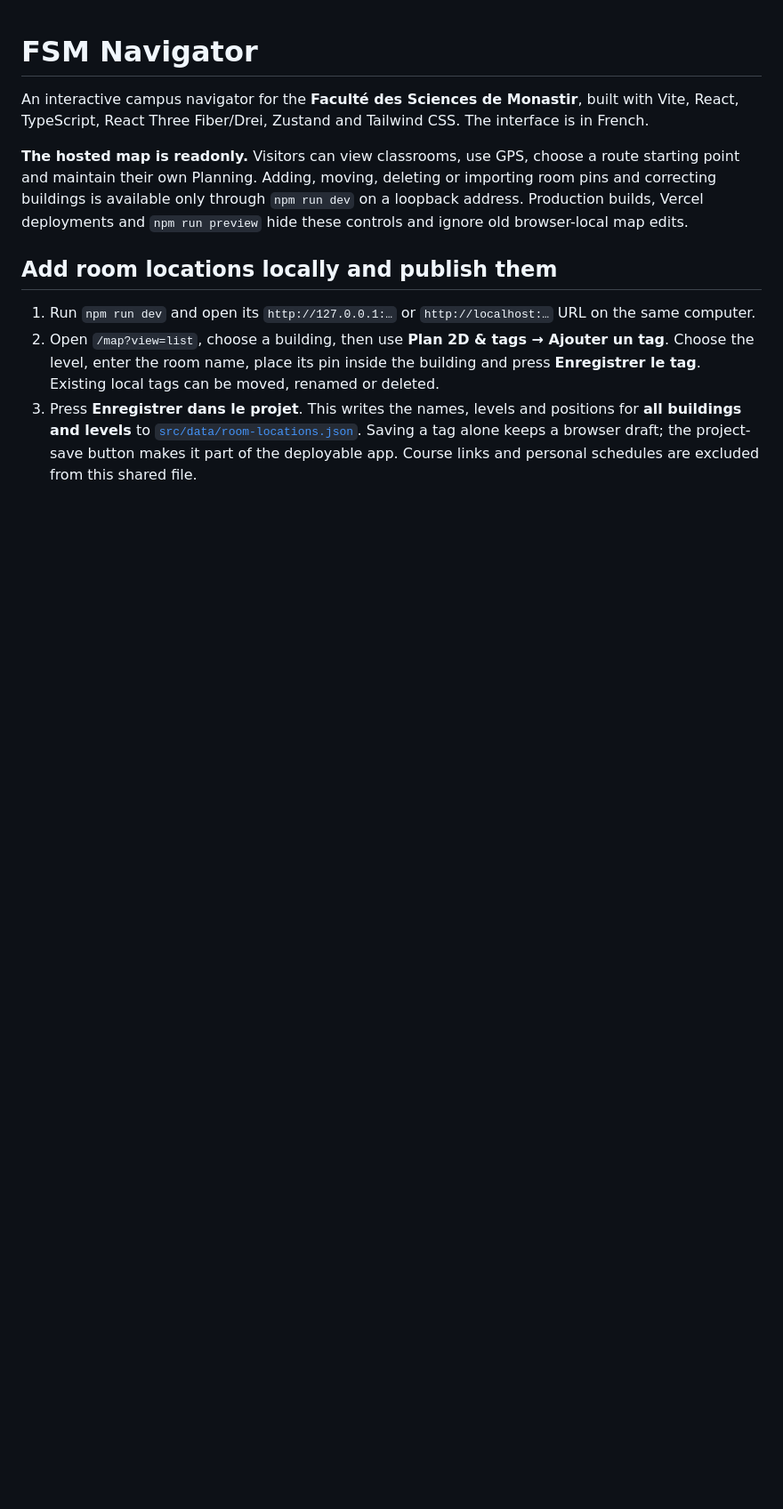
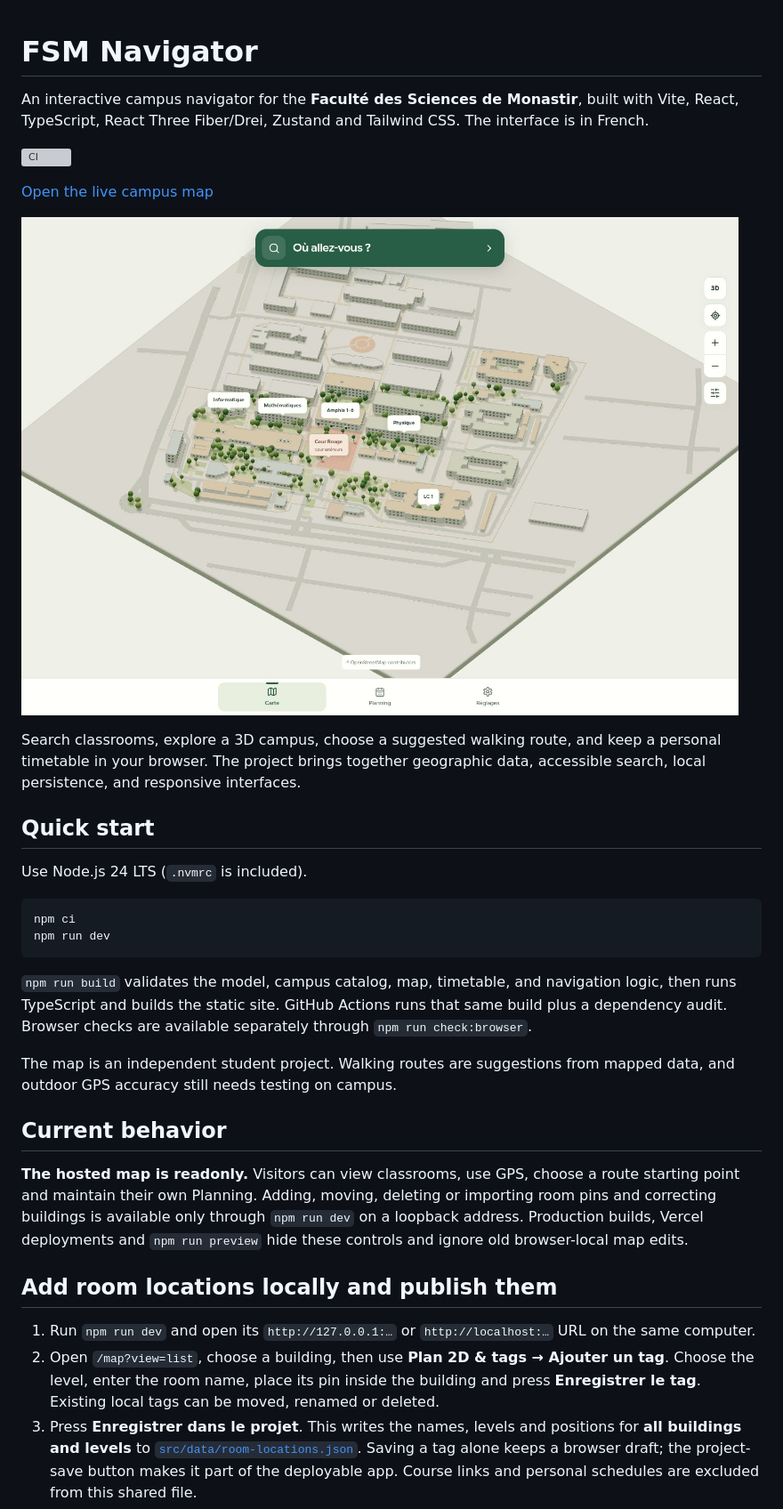
Before and after one commit to zamine-dots/fsm-map, a Markdown page: README.md, the part around the change. Shown at 89% size. Rendered like a GitHub page; pictures changed too: docs/campus-preview.jpg (added); blank space fills up the shorter version; grey boxes are pictures that could not be loaded.

Commit message:
Showcase the campus navigator and automate model and build validation

````diff
--- a/README.md
+++ b/README.md
@@ -1,6 +1,29 @@
 # FSM Navigator
 
 An interactive campus navigator for the **Faculté des Sciences de Monastir**, built with Vite, React, TypeScript, React Three Fiber/Drei, Zustand and Tailwind CSS. The interface is in French.
+
+[![CI](https://github.com/zamine-dots/fsm-map/actions/workflows/ci.yml/badge.svg)](https://github.com/zamine-dots/fsm-map/actions/workflows/ci.yml)
+
+[Open the live campus map](https://fsm-map.vercel.app)
+
+![FSM Navigator showing the campus map, classroom search, and Planning navigation](docs/campus-preview.jpg)
+
+Search classrooms, explore a 3D campus, choose a suggested walking route, and keep a personal timetable in your browser. The project brings together geographic data, accessible search, local persistence, and responsive interfaces.
+
+## Quick start
+
+Use Node.js 24 LTS (`.nvmrc` is included).
+
+```bash
+npm ci
+npm run dev
+```
+
+`npm run build` validates the model, campus catalog, map, timetable, and navigation logic, then runs TypeScript and builds the static site. GitHub Actions runs that same build plus a dependency audit. Browser checks are available separately through `npm run check:browser`.
+
+The map is an independent student project. Walking routes are suggestions from mapped data, and outdoor GPS accuracy still needs testing on campus.
+
+## Current behavior
 
 **The hosted map is readonly.** Visitors can view classrooms, use GPS, choose a route starting point and maintain their own Planning. Adding, moving, deleting or importing room pins and correcting buildings is available only through `npm run dev` on a loopback address. Production builds, Vercel deployments and `npm run preview` hide these controls and ignore old browser-local map edits.
 
````
Also changed, not shown: 4 other files.
